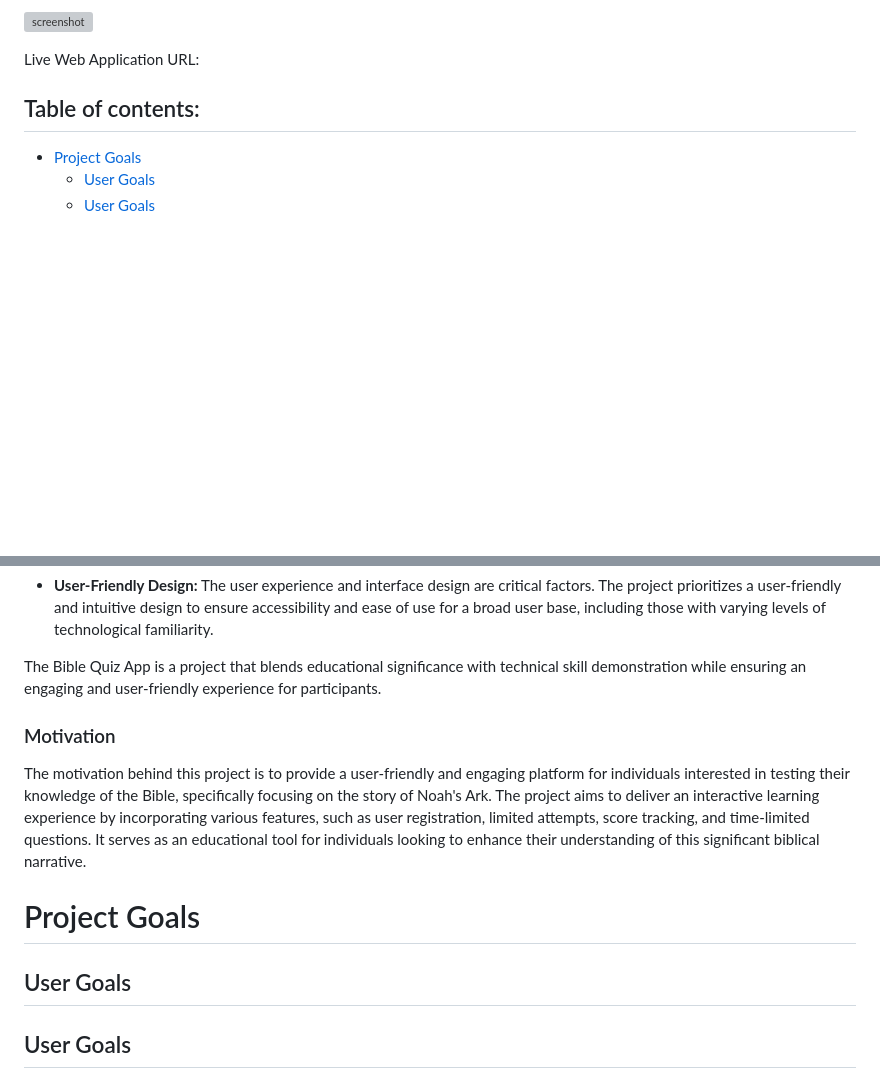
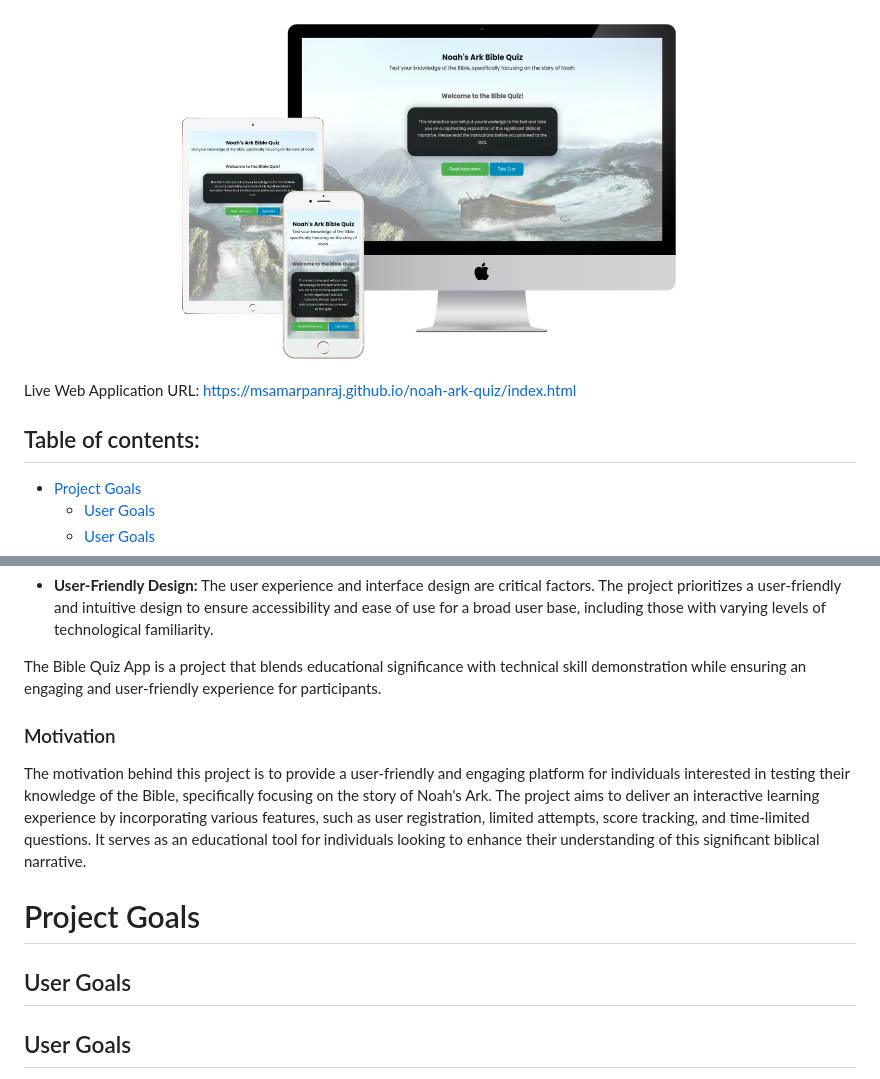
Before and after one commit to msamarpanraj/noah-ark-quiz, a Markdown page: README.md, 2 parts joined by grey strips. Rendered like a GitHub page; pictures changed too: docs/readme-images/website-screenshot.png (added); blank space fills up the shorter version; grey boxes are pictures that could not be loaded.

Commit message:
Readme: update website screenshot and address

```diff
--- a/README.md
+++ b/README.md
@@ -1,8 +1,9 @@
-![screenshot](screenshot.png)
+![screenshot](docs/readme-images/website-screenshot.png)
 
-Live Web Application URL:
+Live Web Application URL: https://msamarpanraj.github.io/noah-ark-quiz/index.html
 
 ## Table of contents:
+
 - [Project Goals](#project-goals)
   - [User Goals](#user-goals)
   - [User Goals](#user-goals-1)
@@ -60,13 +61,14 @@ The Bible Quiz App is driven by several key factors:
 
 The Bible Quiz App is a project that blends educational significance with technical skill demonstration while ensuring an engaging and user-friendly experience for participants.
 
+### Motivation
 
-### Motivation
 The motivation behind this project is to provide a user-friendly and engaging platform for individuals interested in testing their knowledge of the Bible, specifically focusing on the story of Noah's Ark. The project aims to deliver an interactive learning experience by incorporating various features, such as user registration, limited attempts, score tracking, and time-limited questions. It serves as an educational tool for individuals looking to enhance their understanding of this significant biblical narrative.
 
 # Project Goals
 
 ## User Goals
+
 ## User Goals
 
 The Bible Quiz App is designed with a focus on fulfilling the following user goals:
```
Also changed, not shown: other parts of README.md (+1 -10 lines), 1 other file.
